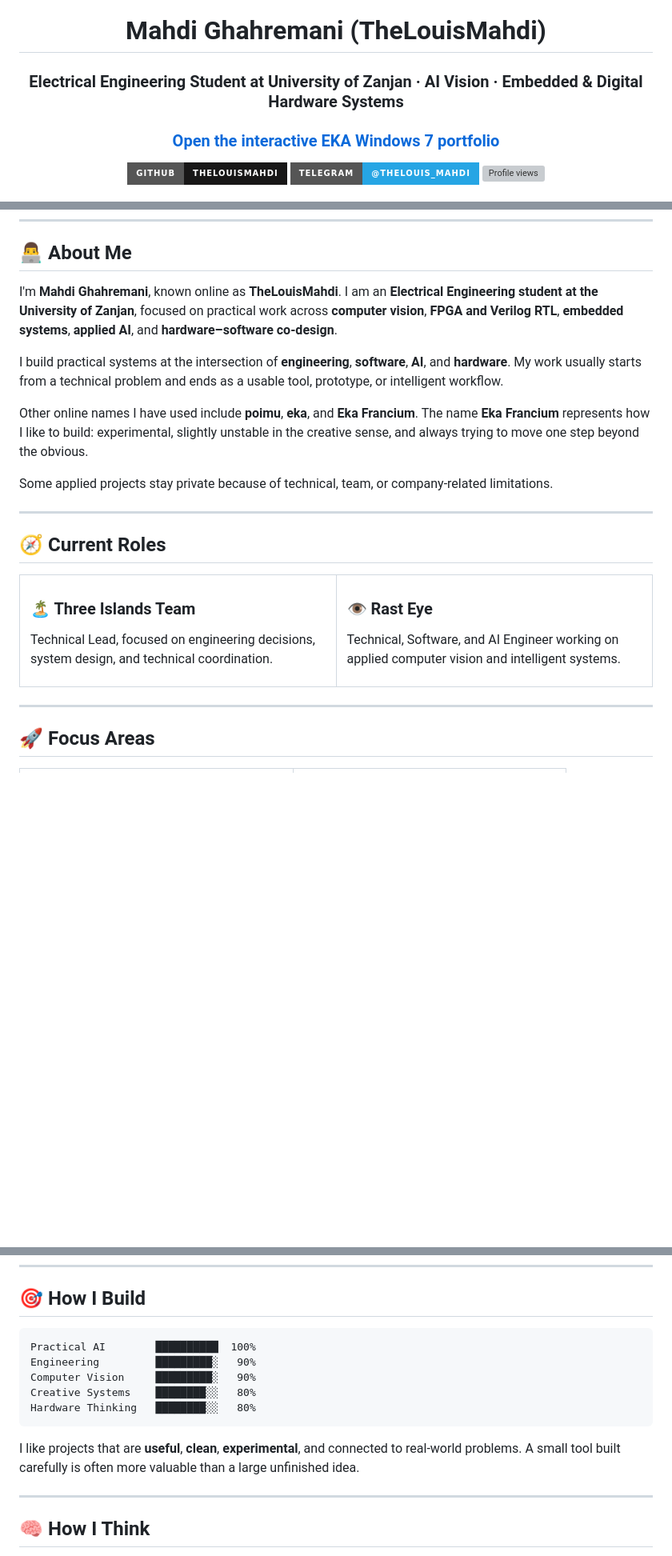
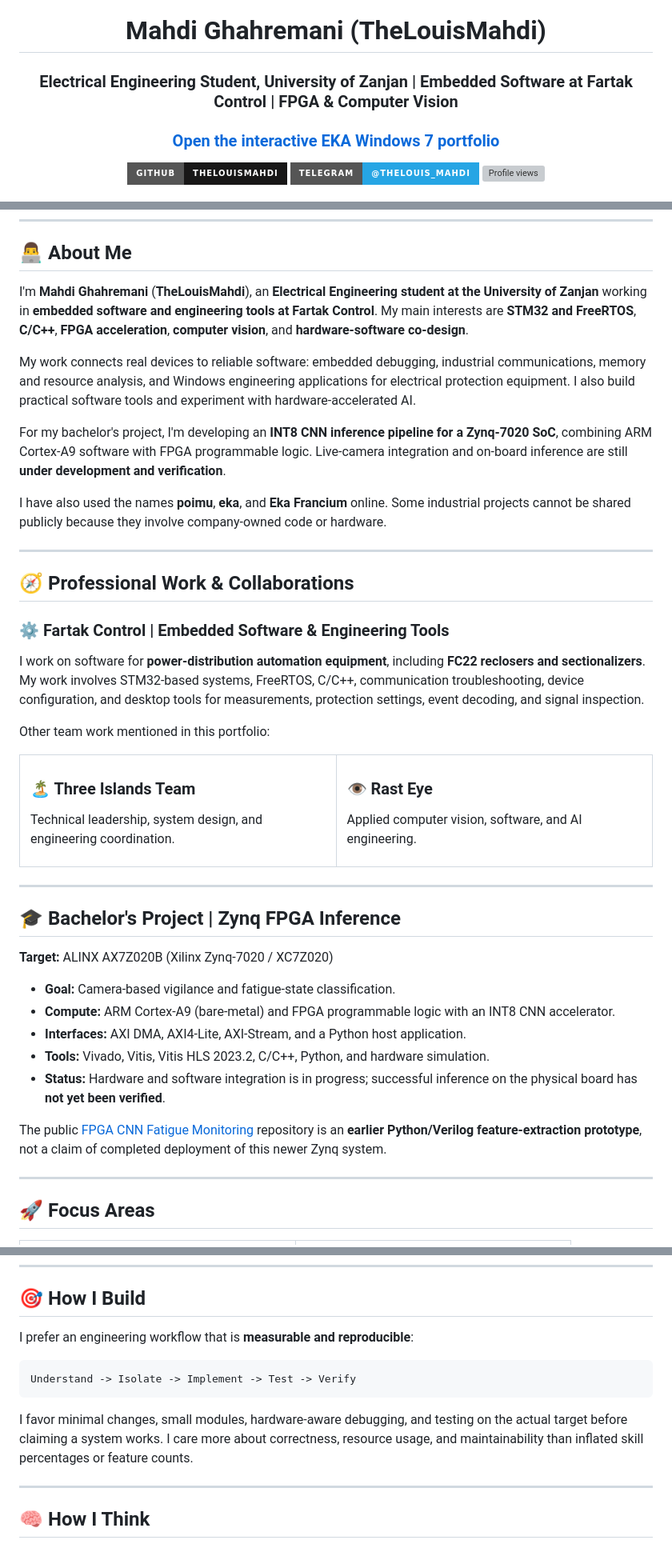
Before and after one commit to TheLouisMahdi/TheLouisMahdi, a Markdown page: README.md, 3 parts joined by grey strips. Shown at 80% size. Drawn GitHub-style; badges without logos; blank space fills up the shorter version; grey boxes are pictures that could not be loaded.

Commit message:
docs(profile): reflect embedded work and ongoing Zynq thesis

````diff
--- a/README.md
+++ b/README.md
@@ -7,7 +7,7 @@
 
 # Mahdi Ghahremani (TheLouisMahdi)
 
-### Electrical Engineering Student at University of Zanjan · AI Vision · Embedded & Digital Hardware Systems
+### Electrical Engineering Student, University of Zanjan | Embedded Software at Fartak Control | FPGA & Computer Vision
 
 ### [Open the interactive EKA Windows 7 portfolio](https://thelouismahdi.github.io/TheLouisMahdi/)
 
@@ -45,17 +46,23 @@ Try saving `Hello.py` on the virtual Desktop and running either `python Hello.py
 
 ## 👨‍💻 About Me
 
-I'm **Mahdi Ghahremani**, known online as **TheLouisMahdi**. I am an **Electrical Engineering student at the University of Zanjan**, focused on practical work across **computer vision**, **FPGA and Verilog RTL**, **embedded systems**, **applied AI**, and **hardware–software co-design**.
+I'm **Mahdi Ghahremani** (**TheLouisMahdi**), an **Electrical Engineering student at the University of Zanjan** working in **embedded software and engineering tools at Fartak Control**. My main interests are **STM32 and FreeRTOS**, **C/C++**, **FPGA acceleration**, **computer vision**, and **hardware-software co-design**.
 
-I build practical systems at the intersection of **engineering**, **software**, **AI**, and **hardware**. My work usually starts from a technical problem and ends as a usable tool, prototype, or intelligent workflow.
+My work connects real devices to reliable software: embedded debugging, industrial communications, memory and resource analysis, and Windows engineering applications for electrical protection equipment. I also build practical software tools and experiment with hardware-accelerated AI.
 
-Other online names I have used include **poimu**, **eka**, and **Eka Francium**. The name **Eka Francium** represents how I like to build: experimental, slightly unstable in the creative sense, and always trying to move one step beyond the obvious.
+For my bachelor's project, I'm developing an **INT8 CNN inference pipeline for a Zynq-7020 SoC**, combining ARM Cortex-A9 software with FPGA programmable logic. Live-camera integration and on-board inference are still **under development and verification**.
 
-Some applied projects stay private because of technical, team, or company-related limitations.
+I have also used the names **poimu**, **eka**, and **Eka Francium** online. Some industrial projects cannot be shared publicly because they involve company-owned code or hardware.
 
 ---
 
-## 🧭 Current Roles
+## 🧭 Professional Work & Collaborations
+
+### ⚙️ Fartak Control | Embedded Software & Engineering Tools
+
+I work on software for **power-distribution automation equipment**, including **FC22 reclosers and sectionalizers**. My work involves STM32-based systems, FreeRTOS, C/C++, communication troubleshooting, device configuration, and desktop tools for measurements, protection settings, event decoding, and signal inspection.
+
+Other team work mentioned in this portfolio:
 
 <table>
 <tr>
@@ -63,18 +70,32 @@ Some applied projects stay private because of technical, team, or company-relate
 
 ### 🏝️ Three Islands Team
 
-Technical Lead, focused on engineering decisions, system design, and technical coordination.
+Technical leadership, system design, and engineering coordination.
 
 </td>
 <td width="50%">
 
 ### 👁️ Rast Eye
 
-Technical, Software, and AI Engineer working on applied computer vision and intelligent systems.
+Applied computer vision, software, and AI engineering.
 
 </td>
 </tr>
 </table>
+
+---
+
+## 🎓 Bachelor's Project | Zynq FPGA Inference
+
+**Target:** ALINX AX7Z020B (Xilinx Zynq-7020 / XC7Z020)
+
+- **Goal:** Camera-based vigilance and fatigue-state classification.
+- **Compute:** ARM Cortex-A9 (bare-metal) and FPGA programmable logic with an INT8 CNN accelerator.
+- **Interfaces:** AXI DMA, AXI4-Lite, AXI-Stream, and a Python host application.
+- **Tools:** Vivado, Vitis, Vitis HLS 2023.2, C/C++, Python, and hardware simulation.
+- **Status:** Hardware and software integration is in progress; successful inference on the physical board has **not yet been verified**.
+
+The public [FPGA CNN Fatigue Monitoring](https://github.com/TheLouisMahdi/fpga-cnn-fatigue-monitoring) repository is an **earlier Python/Verilog feature-extraction prototype**, not a claim of completed deployment of this newer Zynq system.
 
 ---
 
@@ -256,15 +297,13 @@ A Python HTTP CONNECT proxy validator that measures tunnel latency and HTTPS tra
 
 ## 🎯 How I Build
 
-```txt
-Practical AI        ██████████  100%
-Engineering         █████████░   90%
-Computer Vision     █████████░   90%
-Creative Systems    ████████░░   80%
-Hardware Thinking   ████████░░   80%
+I prefer an engineering workflow that is **measurable and reproducible**:
+
+```text
+Understand -> Isolate -> Implement -> Test -> Verify
 ```
 
-I like projects that are **useful**, **clean**, **experimental**, and connected to real-world problems. A small tool built carefully is often more valuable than a large unfinished idea.
+I favor minimal changes, small modules, hardware-aware debugging, and testing on the actual target before claiming a system works. I care more about correctness, resource usage, and maintainability than inflated skill percentages or feature counts.
 
 ---
 
````
Also changed, not shown: other parts of README.md (+40 -19 lines).
